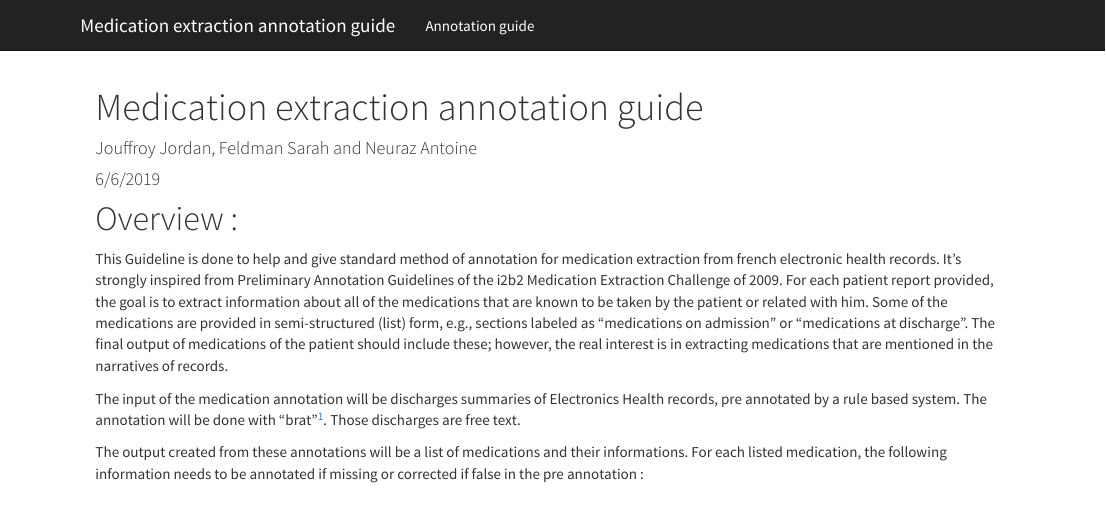
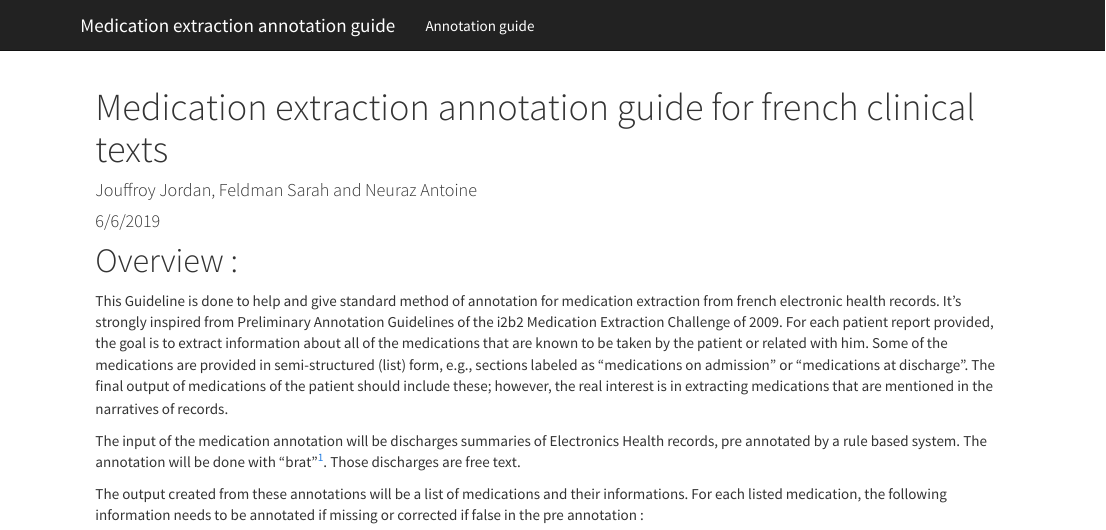
Before and after one commit to equipe22/medExtAnnotation, an R Markdown document (index.Rmd): the page in a window 1100 px wide, from its top. Rendered offline with R 4.5, knitr and Pandoc, with nearby package versions.

Commit message:
update title

```diff
--- a/index.Rmd
+++ b/index.Rmd
@@ -1,5 +1,5 @@
 ---
-title: "Medication extraction annotation guide"
+title: "Medication extraction annotation guide for french clinical texts"
 author: "Jouffroy Jordan, Feldman Sarah and Neuraz Antoine"
 date: "6/6/2019"
 ---
```
